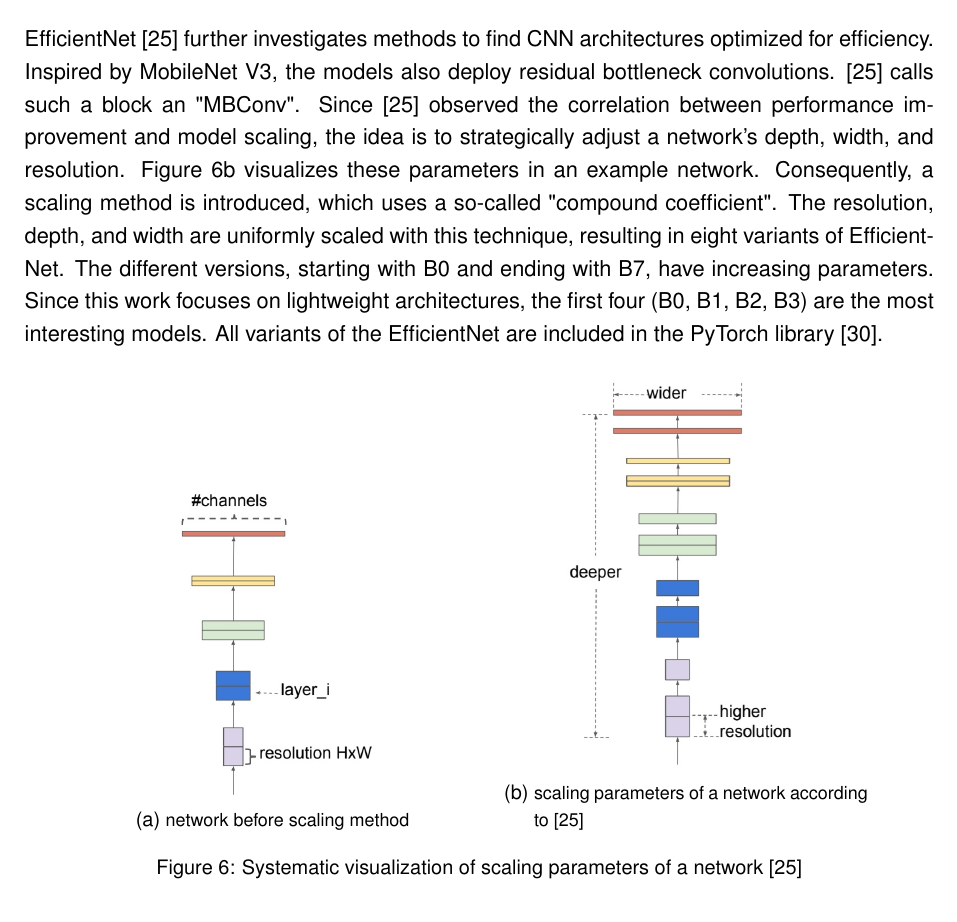
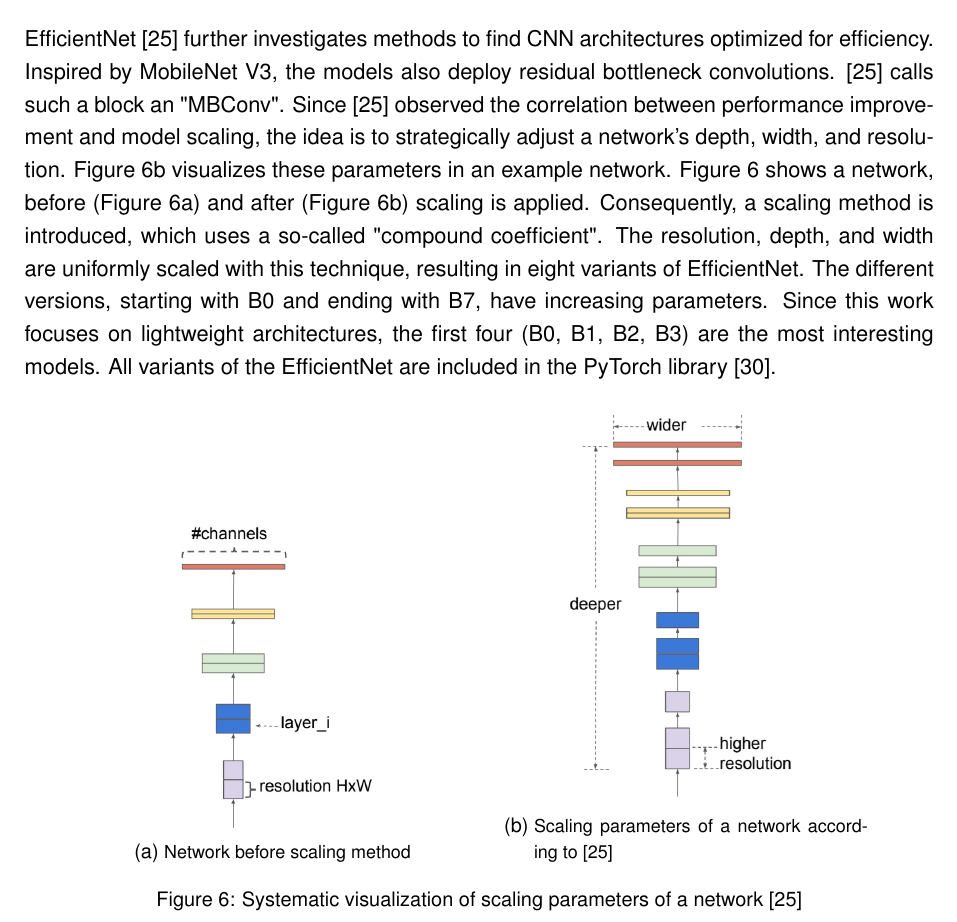
Before and after one commit to SebiGoebel/Rail-Track-Prediction, a LaTeX thesis (Thesis.tex, which reads state_of_the_art/network_architectures.tex): part of page 15 of 127, cut so that both start at the same text. Compiled offline with pdfLaTeX; an older LaTeX class or package is replaced by its successor.

Commit message:
letztes feedback eingearbeitet

```diff
--- a/state_of_the_art/network_architectures.tex
+++ b/state_of_the_art/network_architectures.tex
@@ -119,6 +119,7 @@ Inspired by MobileNet V3, the models also deploy residual bottleneck convolution
 \cite{EfficientNet} calls such a block an "MBConv".
 Since \cite{EfficientNet} observed the correlation between performance improvement and model scaling, the idea is to strategically adjust a network's depth, width, and resolution.
 \autoref{fig:efficientNet_scaled} visualizes these parameters in an example network.
+\autoref{fig:efficientNet_networks} shows a network, before (\autoref{fig:efficientNet_baseline}) and after (\autoref{fig:efficientNet_scaled}) scaling is applied.
 Consequently, a scaling method is introduced, which uses a so-called "compound coefficient".
 The resolution, depth, and width are uniformly scaled with this technique, resulting in eight variants of EfficientNet.
 The different versions, starting with B0 and ending with B7, have increasing parameters.
@@ -132,7 +133,7 @@ All variants of the EfficientNet are included in the PyTorch library \cite{pytor
     \begin{subfigure}{0.4\textwidth}
         \centering
         \includegraphics[width=\linewidth, height=7cm, keepaspectratio]{PICs/backbones/EfficientNet_baseline.jpg}
-        \caption{network before scaling method}
+        \caption{Network before scaling method}
         \label{fig:efficientNet_baseline}
     \end{subfigure}
     \qquad
@@ -140,7 +141,7 @@ All variants of the EfficientNet are included in the PyTorch library \cite{pytor
     \begin{subfigure}{0.4\textwidth}
         \centering
         \includegraphics[width=\linewidth, height=7cm, keepaspectratio]{PICs/backbones/EfficientNet_scaling.jpg}
-        \caption{scaling parameters of a network according to \cite{EfficientNet}}
+        \caption{Scaling parameters of a network according to \cite{EfficientNet}}
         \label{fig:efficientNet_scaled}
     \end{subfigure}
     \caption{Systematic visualization of scaling parameters of a network \cite{EfficientNet}}
```
